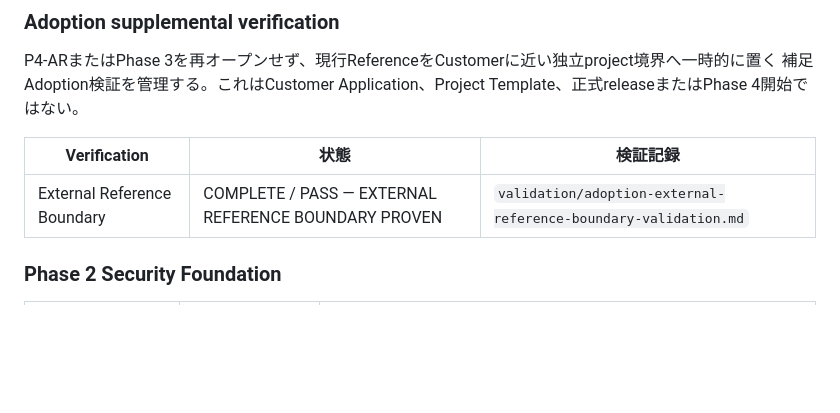
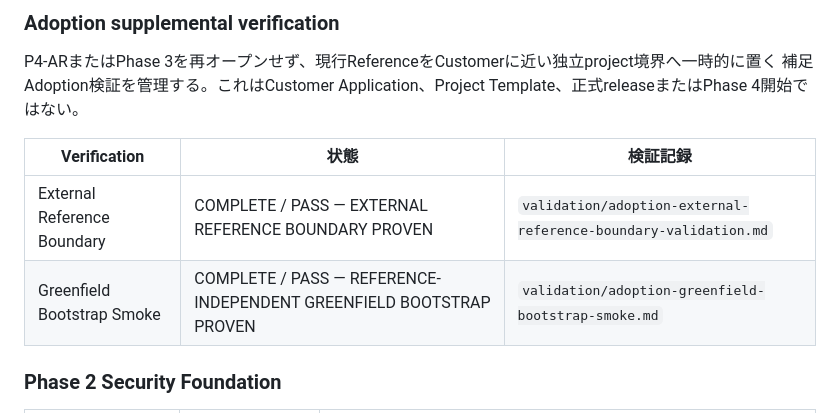
Before and after one commit to zaziedlm/KOIKI-JAVAWEB, a Markdown page: docs/architecture/README.md, the part around the change. GitHub-like rendering; blank space fills up the shorter version.

```diff
--- a/docs/architecture/README.md
+++ b/docs/architecture/README.md
@@ -83,6 +83,7 @@ P4-ARまたはPhase 3を再オープンせず、現行ReferenceをCustomerに近
 | Verification | 状態 | 検証記録 |
 |---|---|---|
 | External Reference Boundary | COMPLETE / PASS — EXTERNAL REFERENCE BOUNDARY PROVEN | `validation/adoption-external-reference-boundary-validation.md` |
+| Greenfield Bootstrap Smoke | COMPLETE / PASS — REFERENCE-INDEPENDENT GREENFIELD BOOTSTRAP PROVEN | `validation/adoption-greenfield-bootstrap-smoke.md` |
 
 ### Phase 2 Security Foundation
 
```
Also changed, not shown: build-support/adoption-readiness-verification/README.md (+12 -0 lines), 1 other file.
